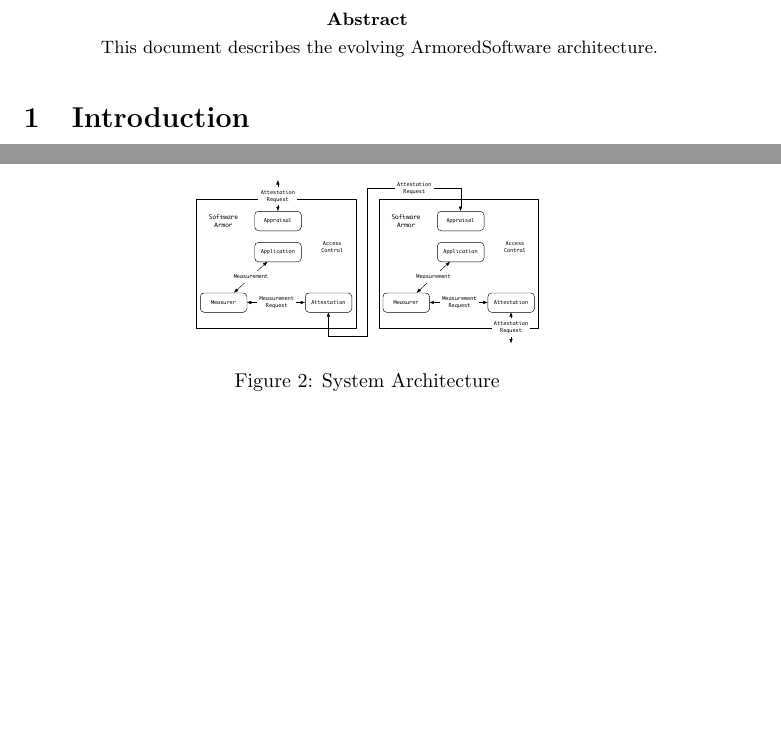
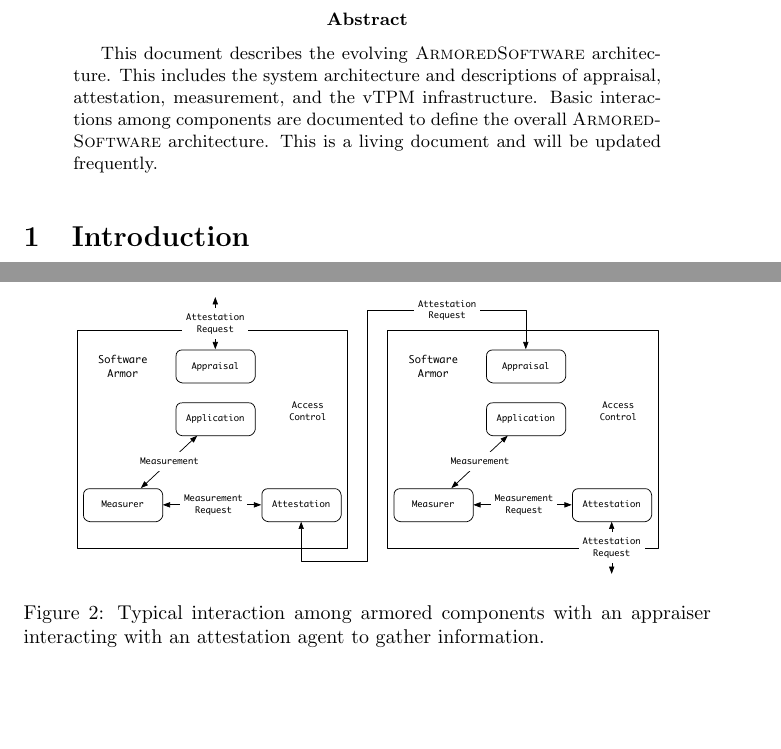
Before and after one commit to armoredsoftware/doc, a LaTeX paper (as-architecture/architecture.tex): two parts of pages 2 and 3 of 7 before the commit and two parts of pages 2 and 4 of 7 after it, joined at a grey line, cut so that both start at the same text, the shorter picture padded with empty space. Compiled offline with pdfLaTeX.

Commit message:
more structure to the document

```diff
--- a/as-architecture/architecture.tex
+++ b/as-architecture/architecture.tex
@@ -15,8 +15,8 @@
 \usetikzlibrary{arrows,shadows}
 \usepackage[underline=false]{pgf-umlsd}
 
-\lhead{}
-\rhead{}
+\lhead{ArmoredSoftware Architecture}
+\rhead{Alexander, Gill, Kulkarni, Searl}
 \lfoot{\copyright The University of Kansas, 2013}
 \cfoot{\thepage}
 
@@ -38,7 +38,7 @@
 
 \bibliographystyle{abbrvnat}
 
-\title{ArmoredSoftware Architecture}
+\title{ArmoredSoftware Architecture Version 0.0}
 \author{Perry Alexander \and Andy Gill \and Prasad Kuklarni \and Leon
   Searl \\
 Information and Telecommunication Technology Center \\
@@ -54,6 +54,11 @@ The University of Kansas \\
 
 \begin{abstract}
-  This document describes the evolving ArmoredSoftware architecture.
+  This document describes the evolving \textsc{ArmoredSoftware}
+  architecture.  This includes the system architecture and
+  descriptions of appraisal, attestation, measurement, and the vTPM
+  infrastructure.  Basic interactions among components are documented
+  to define the overall \textsc{ArmoredSoftware} architecture.  This
+  is a living document and will be updated frequently.
 \end{abstract}
 
 \section{Introduction}
@@ -118,8 +123,10 @@ appraised.\footnote{Note that the same process occurs when appraising
 
 \begin{figure}[hbtp]
   \centering
-  \includegraphics[width=0.5\textwidth]{figures/system.pdf}
-  \caption{System Architecture}
+  \includegraphics[width=0.85\textwidth]{figures/system.pdf}
+  \caption{Typical interaction among armored components with an
+    appraiser interacting with an attestation agent to gather
+    information.}
   \label{fig:system}
 \end{figure}
 
```
Also changed, not shown: as-architecture/architecture.tex (14 more changed lines), 1 other file.
